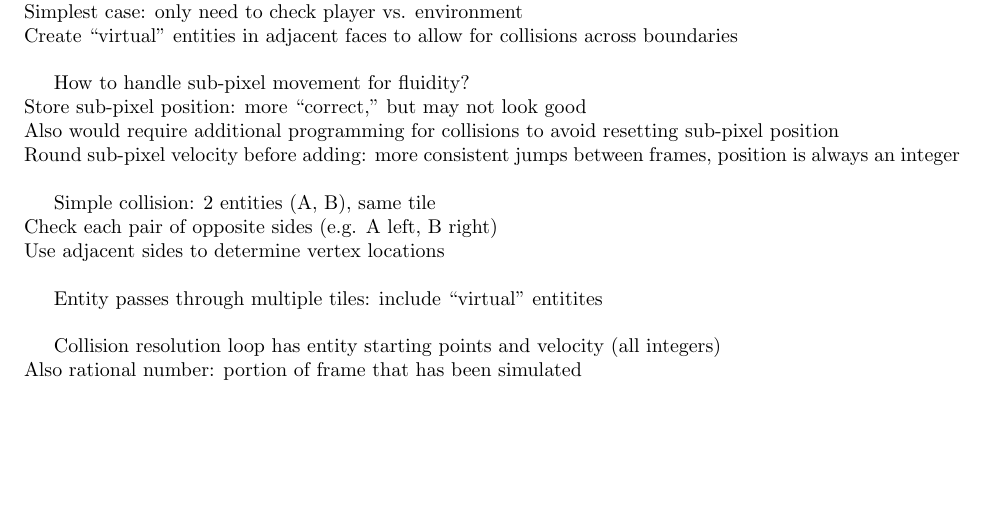
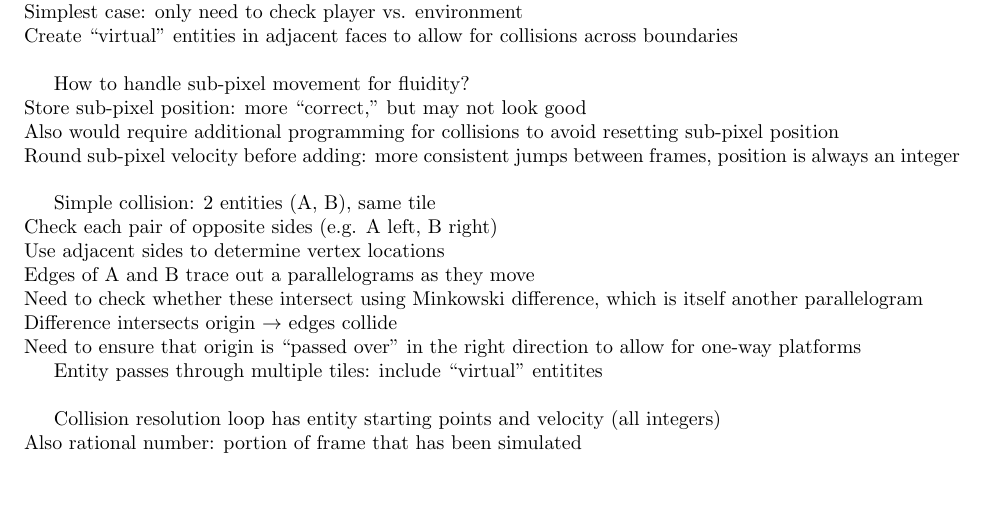
Before and after one commit to Mathtician/ideas, a LaTeX document (game/game.tex): part of page 3 of 3, cut so that both start at the same text. Compiled offline with pdfLaTeX.

Commit message:
Continued collisions in game

```diff
--- a/game/game.tex
+++ b/game/game.tex
@@ -207,6 +207,12 @@ Simple collision: 2 entities (A, B), same tile \\
 %% Is the converse true? Look at Minkowski difference
 Check each pair of opposite sides (e.g. A left, B right) \\
 Use adjacent sides to determine vertex locations \\
+Edges of A and B trace out a parallelograms as they move \\
+Need to check whether these intersect using Minkowski difference,
+which is itself another parallelogram \\
+Difference intersects origin $\rightarrow$ edges collide \\
+Need to ensure that origin is ``passed over'' in the right direction
+to allow for one-way platforms
 
 Entity passes through multiple tiles: include ``virtual'' entitites \\
 
```
Also changed, not shown: game/game.pdf.
